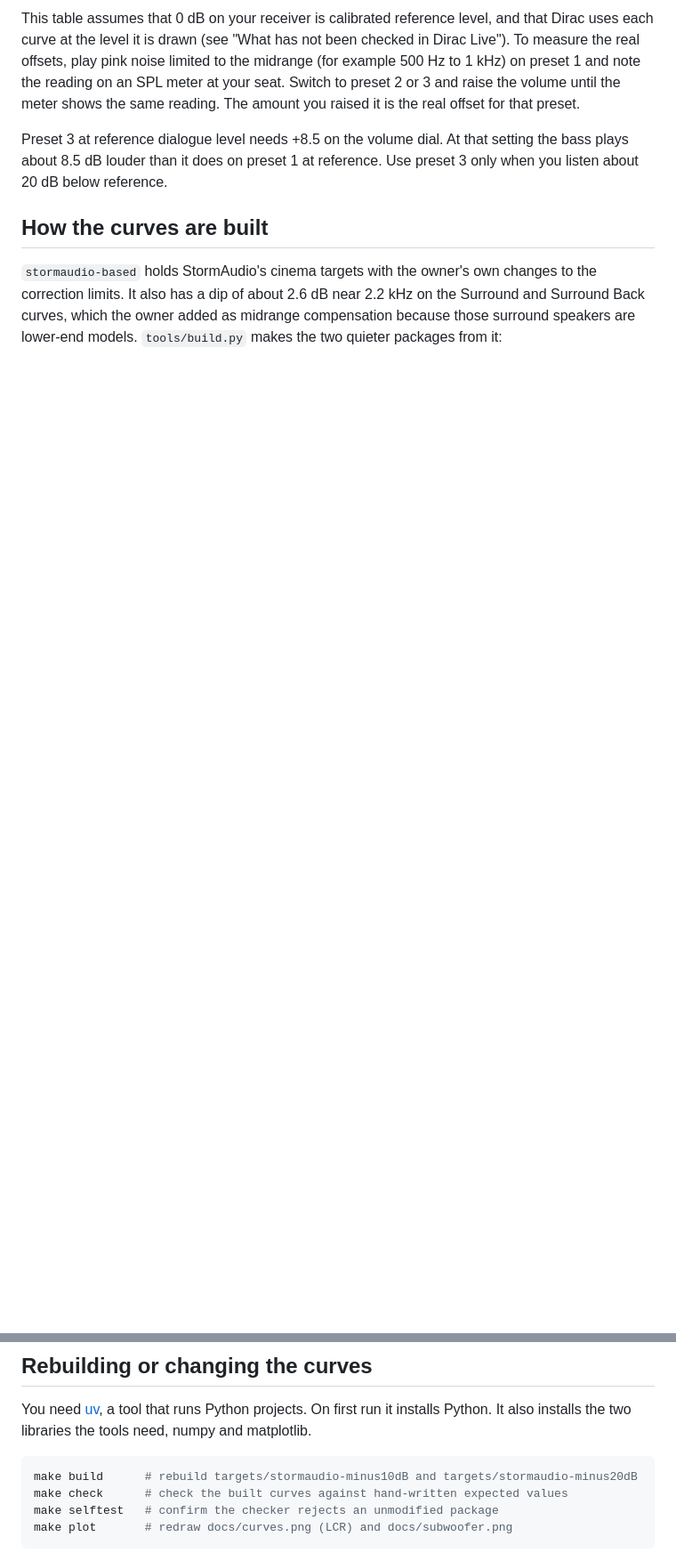
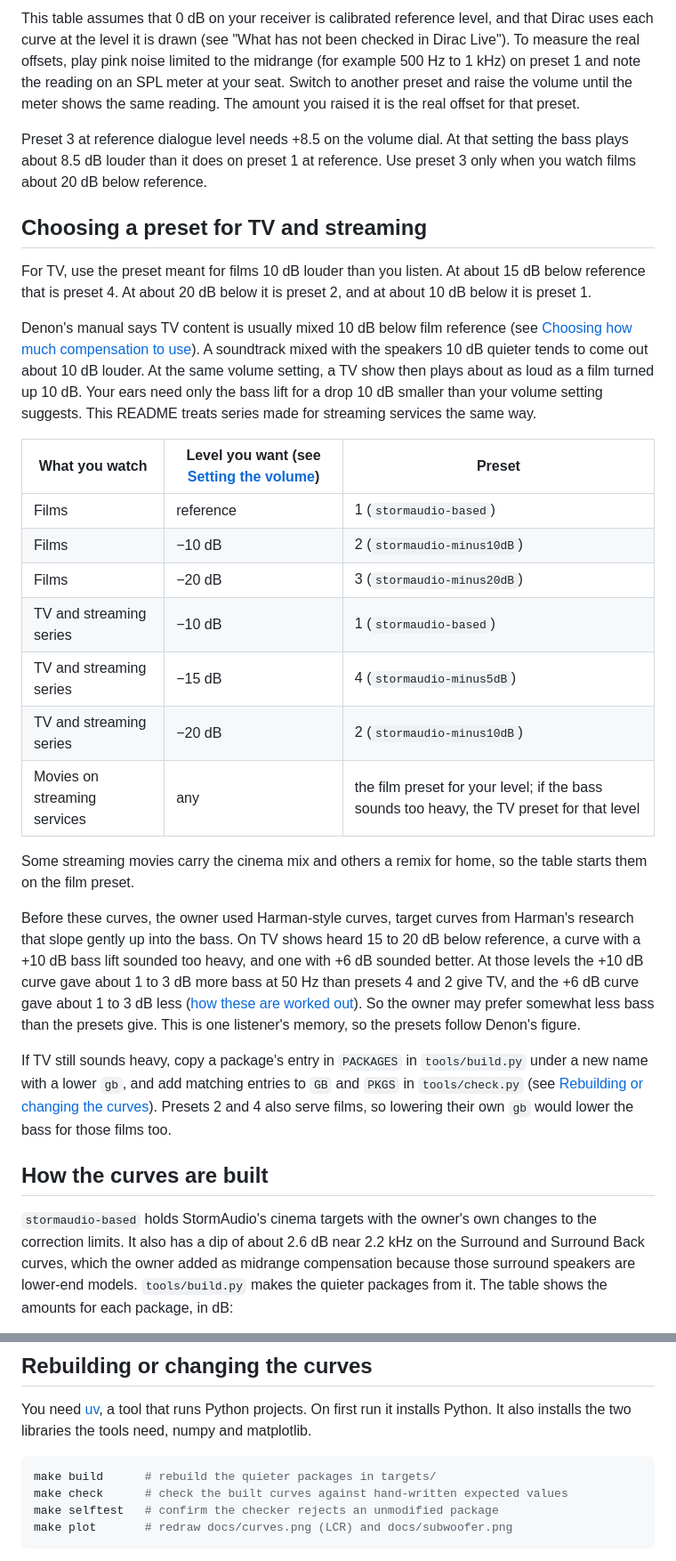
Before and after one commit to Towerism/dirac-loudness-targets, a Markdown page: README.md, 2 parts joined by grey strips. Shown at 89% size. Drawn GitHub-style; blank space fills up the shorter version.

````diff
--- a/README.md
+++ b/README.md
@@ -28,9 +32,31 @@ The quieter packages lower the midrange, so you raise the volume to bring dialog
 
-This table assumes that 0 dB on your receiver is calibrated reference level, and that Dirac uses each curve at the level it is drawn (see "What has not been checked in Dirac Live"). To measure the real offsets, play pink noise limited to the midrange (for example 500 Hz to 1 kHz) on preset 1 and note the reading on an SPL meter at your seat. Switch to preset 2 or 3 and raise the volume until the meter shows the same reading. The amount you raised it is the real offset for that preset.
+This table assumes that 0 dB on your receiver is calibrated reference level, and that Dirac uses each curve at the level it is drawn (see "What has not been checked in Dirac Live"). To measure the real offsets, play pink noise limited to the midrange (for example 500 Hz to 1 kHz) on preset 1 and note the reading on an SPL meter at your seat. Switch to another preset and raise the volume until the meter shows the same reading. The amount you raised it is the real offset for that preset.
 
-Preset 3 at reference dialogue level needs +8.5 on the volume dial. At that setting the bass plays about 8.5 dB louder than it does on preset 1 at reference. Use preset 3 only when you listen about 20 dB below reference.
+Preset 3 at reference dialogue level needs +8.5 on the volume dial. At that setting the bass plays about 8.5 dB louder than it does on preset 1 at reference. Use preset 3 only when you watch films about 20 dB below reference.
+
+## Choosing a preset for TV and streaming
+
+For TV, use the preset meant for films 10 dB louder than you listen. At about 15 dB below reference that is preset 4. At about 20 dB below it is preset 2, and at about 10 dB below it is preset 1.
+
+Denon's manual says TV content is usually mixed 10 dB below film reference (see [Choosing how much compensation to use](#choosing-how-much-compensation-to-use)). A soundtrack mixed with the speakers 10 dB quieter tends to come out about 10 dB louder. At the same volume setting, a TV show then plays about as loud as a film turned up 10 dB. Your ears need only the bass lift for a drop 10 dB smaller than your volume setting suggests. This README treats series made for streaming services the same way.
+
+| What you watch | Level you want (see [Setting the volume](#setting-the-volume)) | Preset |
+|---|---|---|
+| Films | reference | 1 (`stormaudio-based`) |
+| Films | −10 dB | 2 (`stormaudio-minus10dB`) |
+| Films | −20 dB | 3 (`stormaudio-minus20dB`) |
+| TV and streaming series | −10 dB | 1 (`stormaudio-based`) |
+| TV and streaming series | −15 dB | 4 (`stormaudio-minus5dB`) |
+| TV and streaming series | −20 dB | 2 (`stormaudio-minus10dB`) |
+| Movies on streaming services | any | the film preset for your level; if the bass sounds too heavy, the TV preset for that level |
+
+Some streaming movies carry the cinema mix and others a remix for home, so the table starts them on the film preset.
+
+Before these curves, the owner used Harman-style curves, target curves from Harman's research that slope gently up into the bass. On TV shows heard 15 to 20 dB below reference, a curve with a +10 dB bass lift sounded too heavy, and one with +6 dB sounded better. At those levels the +10 dB curve gave about 1 to 3 dB more bass at 50 Hz than presets 4 and 2 give TV, and the +6 dB curve gave about 1 to 3 dB less ([how these are worked out](docs/bass-review.md#why-the-amount-may-feel-unfamiliar)). So the owner may prefer somewhat less bass than the presets give. This is one listener's memory, so the presets follow Denon's figure.
+
+If TV still sounds heavy, copy a package's entry in `PACKAGES` in `tools/build.py` under a new name with a lower `gb`, and add matching entries to `GB` and `PKGS` in `tools/check.py` (see [Rebuilding or changing the curves](#rebuilding-or-changing-the-curves)). Presets 2 and 4 also serve films, so lowering their own `gb` would lower the bass for those films too.
 
 ## How the curves are built
 
-`stormaudio-based` holds StormAudio's cinema targets with the owner's own changes to the correction limits. It also has a dip of about 2.6 dB near 2.2 kHz on the Surround and Surround Back curves, which the owner added as midrange compensation because those surround speakers are lower-end models. `tools/build.py` makes the two quieter packages from it:
+`stormaudio-based` holds StormAudio's cinema targets with the owner's own changes to the correction limits. It also has a dip of about 2.6 dB near 2.2 kHz on the Surround and Surround Back curves, which the owner added as midrange compensation because those surround speakers are lower-end models. `tools/build.py` makes the quieter packages from it. The table shows the amounts for each package, in dB:
 
@@ -47,7 +81,7 @@ The build adds a breakpoint every 1/24 octave inside each fade. Outside the fade
 You need [uv](https://docs.astral.sh/uv/), a tool that runs Python projects. On first run it installs Python. It also installs the two libraries the tools need, numpy and matplotlib.
 
 ```sh
-make build      # rebuild targets/stormaudio-minus10dB and targets/stormaudio-minus20dB
+make build      # rebuild the quieter packages in targets/
 make check      # check the built curves against hand-written expected values
 make selftest   # confirm the checker rejects an unmodified package
 make plot       # redraw docs/curves.png (LCR) and docs/subwoofer.png
````
Also changed, not shown: other parts of README.md (+27 -15 lines), docs/curves.png, docs/subwoofer.png, 9 other files.
